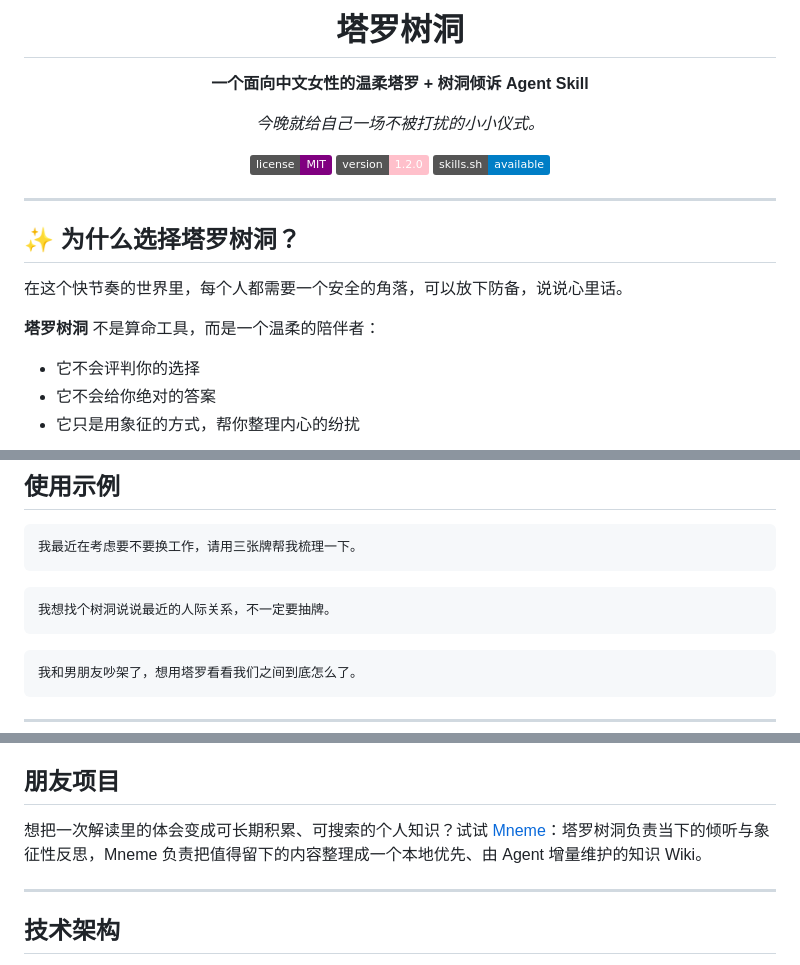
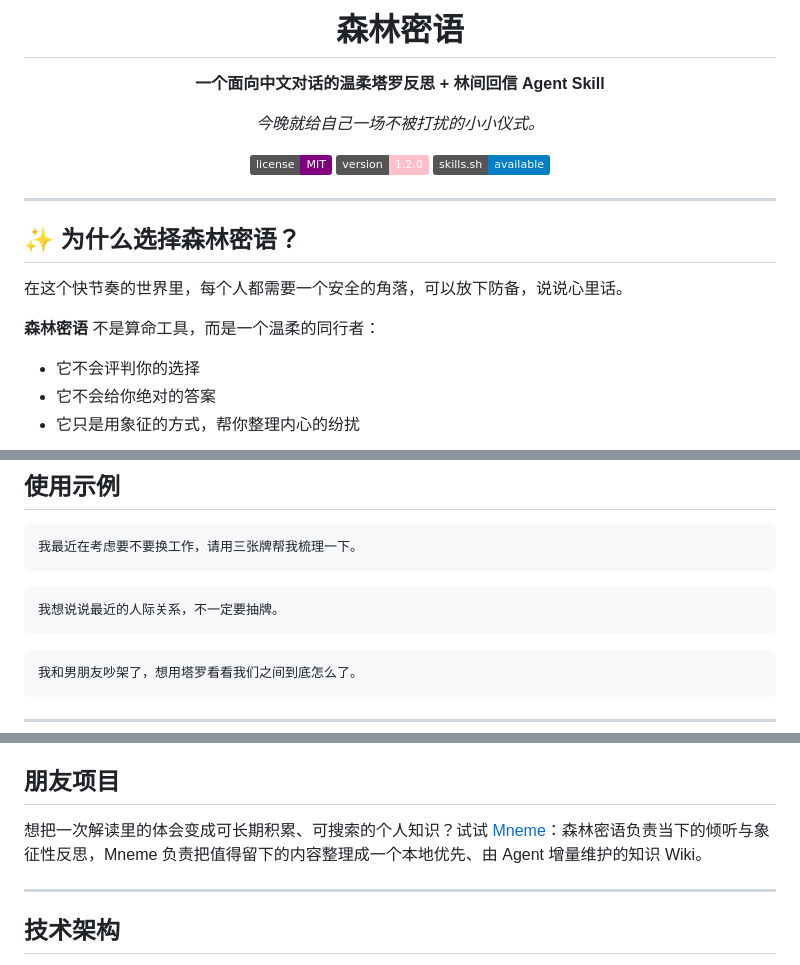
Before and after one commit to Scott1743/tarot-confessional, a Markdown page: README.md, 3 parts joined by grey strips. Drawn GitHub-style; badges without logos.

Commit message:
docs: rename README to Forest Whispers

````diff
--- a/README.md
+++ b/README.md
@@ -1,8 +1,8 @@
 <div align="center">
 
-#  塔罗树洞
+#  森林密语
 
-**一个面向中文女性的温柔塔罗 + 树洞倾诉 Agent Skill**
+**一个面向中文对话的温柔塔罗反思 + 林间回信 Agent Skill**
 
 *今晚就给自己一场不被打扰的小小仪式。*
 
@@ -14,11 +14,11 @@
 
 ---
 
-## ✨ 为什么选择塔罗树洞？
+## ✨ 为什么选择森林密语？
 
 在这个快节奏的世界里，每个人都需要一个安全的角落，可以放下防备，说说心里话。
 
-**塔罗树洞** 不是算命工具，而是一个温柔的陪伴者：
+**森林密语** 不是算命工具，而是一个温柔的同行者：
 - 它不会评判你的选择
 - 它不会给你绝对的答案
 - 它只是用象征的方式，帮你整理内心的纷扰
@@ -76,7 +76,7 @@ npx skills add Scott1743/tarot-confessional/skills/tarot-confessional
 ```
 
 ```
-我想找个树洞说说最近的人际关系，不一定要抽牌。
+我想说说最近的人际关系，不一定要抽牌。
 ```
 
 ```
@@ -101,7 +101,7 @@ npx skills add Scott1743/tarot-confessional/skills/tarot-confessional
 
 ##   朋友项目
 
-想把一次解读里的体会变成可长期积累、可搜索的个人知识？试试 [Mneme](https://github.com/Scott1743/mneme)：塔罗树洞负责当下的倾听与象征性反思，Mneme 负责把值得留下的内容整理成一个本地优先、由 Agent 增量维护的知识 Wiki。
+想把一次解读里的体会变成可长期积累、可搜索的个人知识？试试 [Mneme](https://github.com/Scott1743/mneme)：森林密语负责当下的倾听与象征性反思，Mneme 负责把值得留下的内容整理成一个本地优先、由 Agent 增量维护的知识 Wiki。
 
 ---
 
````
Also changed, not shown: other parts of README.md (+1 -1 lines).
